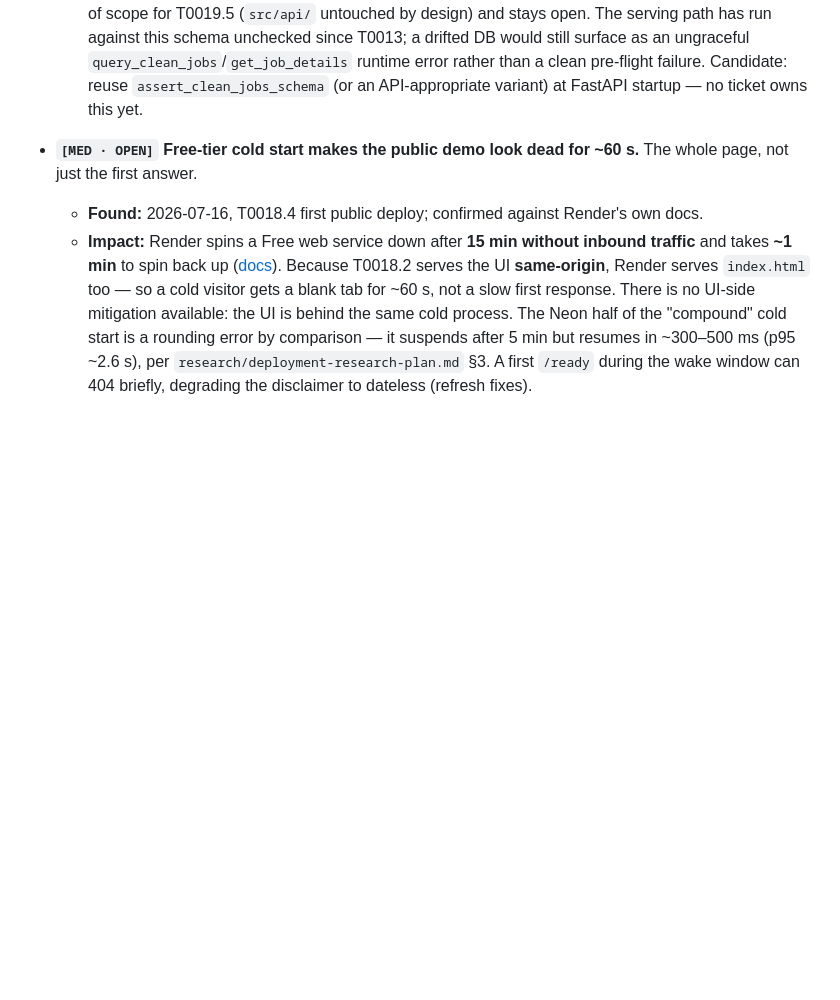
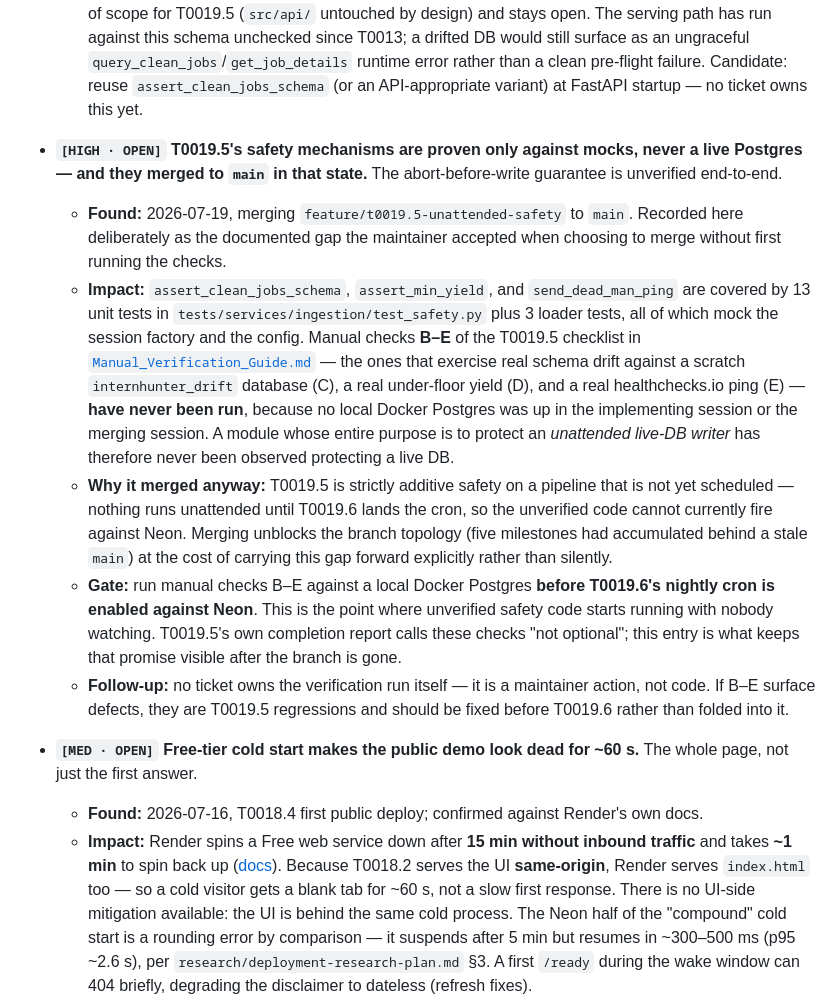
Before and after one commit to Park-Hip/InternHunterAgent, a Markdown page: docs/Known_Issues.md, the part around the change. Rendered like a GitHub page; blank space fills up the shorter version.

Commit message:
docs: correct stale main-divergence note and record T0019.5 verification gap
Repo_Current_State.md claimed `main` is stale at T0009. That is no longer
true - main carries PRs #20-#27 (T0010.4, T0010.7, T0011.6, T0016.4, and
T0017.1/.2 via the -recovered branches). Corrected, and noted that the
origin/main merge (83fbe15) was content-neutral: the resulting tree is
byte-identical to bb75d10 because the -recovered T0017 commits reproduced
byte-identical code.

Known_Issues.md gains a [HIGH - OPEN] entry recording that T0019.5's safety
mechanisms are proven only against mocks - manual checks B-E have never run
against a live Postgres. Gated explicitly on T0019.6 enabling the nightly
cron against Neon.

Co-Authored-By: Claude Opus 4.8 <noreply@anthropic.com>

```diff
--- a/docs/Known_Issues.md
+++ b/docs/Known_Issues.md
@@ -63,6 +63,13 @@ the archive. `Repo_Current_State.md` links here (open) and to `Resolved_Issues.m
   - **Owned (scoped 2026-07-16): T0019.2 + T0019.5** — deliberately **both** candidates, because they solve different halves. **T0019.2 (Alembic)** is the correction path; **T0019.5's pre-flight `information_schema.columns` assertion** is the detection path — migrations do *not* detect a DB that drifted **out-of-band**, which is exactly this incident. The assertion fails the run non-zero *before any write*, which is what protects the unattended nightly writer.
   - **Resolved (2026-07-19, T0019.5):** `src/services/ingestion/safety.py::assert_clean_jobs_schema` now runs first in `run_ingestion`, before the source is constructed or anything is fetched. It compares live `information_schema.columns` for `clean_jobs` against `CleanJob.__table__.columns`, derived from the ORM (not hand-maintained), and raises `IngestionSafetyError` naming both missing and unexpected columns — aborting before any write, including `raw_jobs`. This closes the **write-path** half of the detection gap: the unattended nightly writer (T0019.6) can no longer silently corrupt or crash against a hand-altered schema.
   - **Remaining gap (unowned):** an **API-side startup assertion** protecting the *read* path is explicitly out of scope for T0019.5 (`src/api/` untouched by design) and stays open. The serving path has run against this schema unchecked since T0013; a drifted DB would still surface as an ungraceful `query_clean_jobs`/`get_job_details` runtime error rather than a clean pre-flight failure. Candidate: reuse `assert_clean_jobs_schema` (or an API-appropriate variant) at FastAPI startup — no ticket owns this yet.
+
+- **`[HIGH · OPEN]` T0019.5's safety mechanisms are proven only against mocks, never a live Postgres — and they merged to `main` in that state.** The abort-before-write guarantee is unverified end-to-end.
+  - **Found:** 2026-07-19, merging `feature/t0019.5-unattended-safety` to `main`. Recorded here deliberately as the documented gap the maintainer accepted when choosing to merge without first running the checks.
+  - **Impact:** `assert_clean_jobs_schema`, `assert_min_yield`, and `send_dead_man_ping` are covered by 13 unit tests in `tests/services/ingestion/test_safety.py` plus 3 loader tests, all of which mock the session factory and the config. Manual checks **B–E** of the T0019.5 checklist in [`Manual_Verification_Guide.md`](Manual_Verification_Guide.md) — the ones that exercise real schema drift against a scratch `internhunter_drift` database (C), a real under-floor yield (D), and a real healthchecks.io ping (E) — **have never been run**, because no local Docker Postgres was up in the implementing session or the merging session. A module whose entire purpose is to protect an *unattended live-DB writer* has therefore never been observed protecting a live DB.
+  - **Why it merged anyway:** T0019.5 is strictly additive safety on a pipeline that is not yet scheduled — nothing runs unattended until T0019.6 lands the cron, so the unverified code cannot currently fire against Neon. Merging unblocks the branch topology (five milestones had accumulated behind a stale `main`) at the cost of carrying this gap forward explicitly rather than silently.
+  - **Gate:** run manual checks B–E against a local Docker Postgres **before T0019.6's nightly cron is enabled against Neon**. This is the point where unverified safety code starts running with nobody watching. T0019.5's own completion report calls these checks "not optional"; this entry is what keeps that promise visible after the branch is gone.
+  - **Follow-up:** no ticket owns the verification run itself — it is a maintainer action, not code. If B–E surface defects, they are T0019.5 regressions and should be fixed before T0019.6 rather than folded into it.
 
 - **`[MED · OPEN]` Free-tier cold start makes the public demo look dead for ~60 s.** The whole page, not just the first answer.
   - **Found:** 2026-07-16, T0018.4 first public deploy; confirmed against Render's own docs.
```
Also changed, not shown: docs/Repo_Current_State.md (+2 -2 lines).
